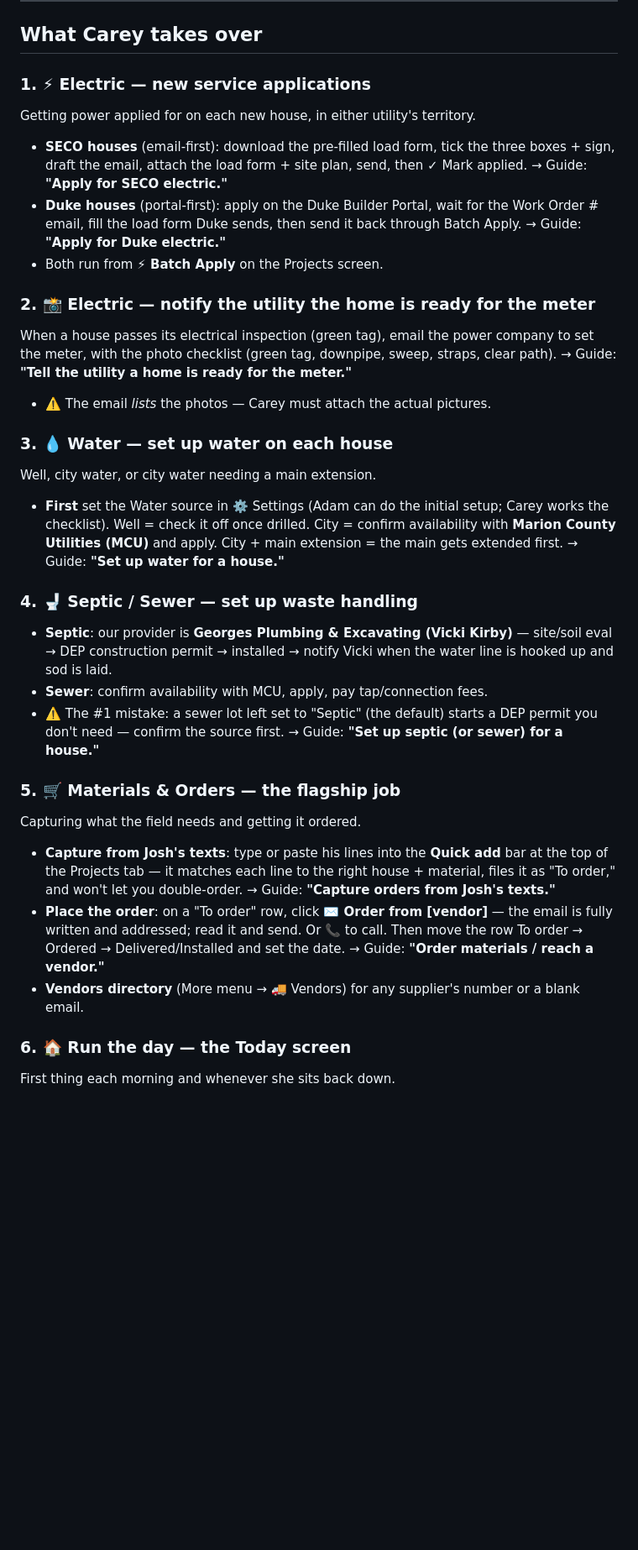
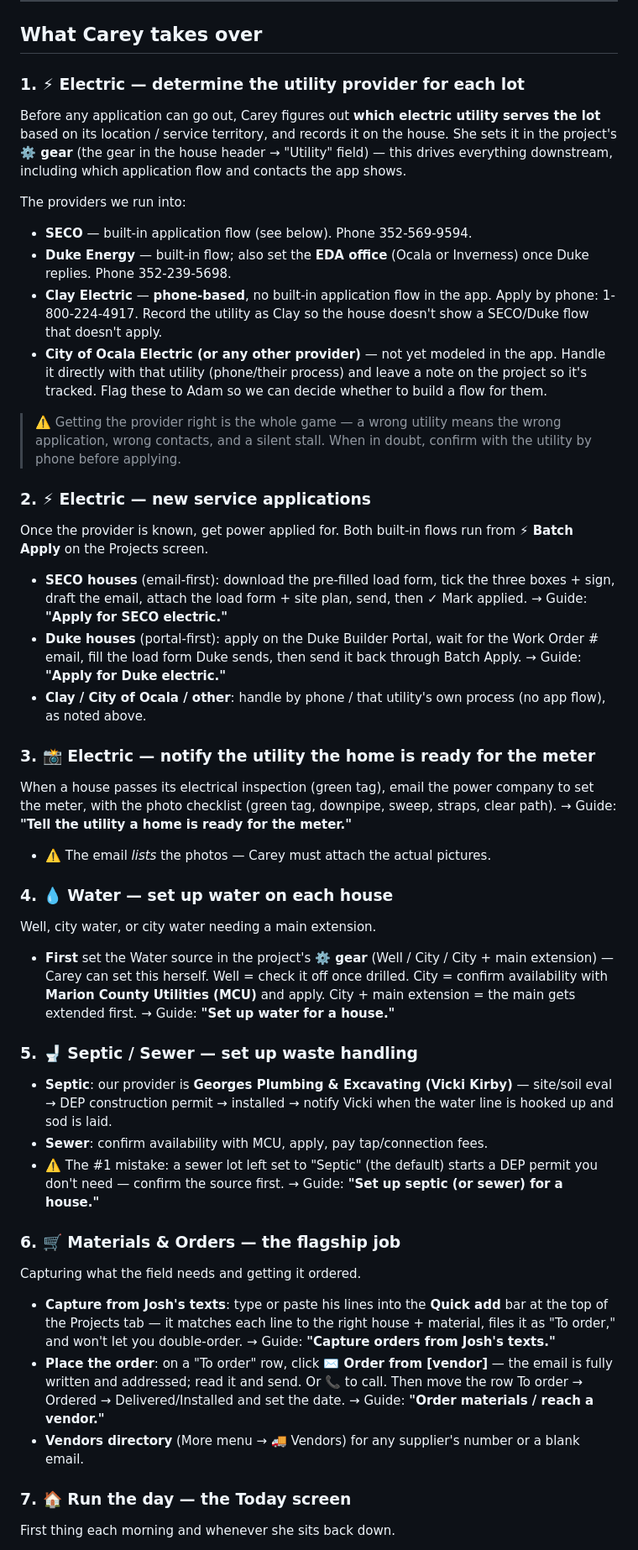
Before and after one commit to office751/utility-workbench, a Markdown page: OFFICE-MANAGER-HANDOFF.md, the part around one of its changes. Shown at 84% size. GitHub-like rendering; blank space fills up the shorter version.

Commit message:
Add utility-source determination to Carey's electric responsibilities
Carey will identify the electric provider per lot (SECO, Duke, Clay, City of
Ocala, etc.) and record it in the project gear before applications go out.

Co-Authored-By: Claude Opus 4.8 <noreply@anthropic.com>
Claude-Session: https://claude.ai/code/session_01W2xmv6giE3Jhn4wRoc7hiP

```diff
--- a/OFFICE-MANAGER-HANDOFF.md
+++ b/OFFICE-MANAGER-HANDOFF.md
@@ -28,30 +28,56 @@ in on — phone, Windows laptop, anywhere.
 
 ## What Carey takes over
 
-### 1. ⚡ Electric — new service applications
-Getting power applied for on each new house, in either utility's territory.
+### 1. ⚡ Electric — determine the utility provider for each lot
+Before any application can go out, Carey figures out **which electric utility
+serves the lot** based on its location / service territory, and records it on
+the house. She sets it in the project's **⚙️ gear** (the gear in the house
+header → "Utility" field) — this drives everything downstream, including which
+application flow and contacts the app shows.
+
+The providers we run into:
+- **SECO** — built-in application flow (see below). Phone 352-569-9594.
+- **Duke Energy** — built-in flow; also set the **EDA office** (Ocala or
+  Inverness) once Duke replies. Phone 352-239-5698.
+- **Clay Electric** — **phone-based**, no built-in application flow in the app.
+  Apply by phone: 1-800-224-4917. Record the utility as Clay so the house
+  doesn't show a SECO/Duke flow that doesn't apply.
+- **City of Ocala Electric (or any other provider)** — not yet modeled in the
+  app. Handle it directly with that utility (phone/their process) and leave a
+  note on the project so it's tracked. Flag these to Adam so we can decide
+  whether to build a flow for them.
+
+> ⚠️ Getting the provider right is the whole game — a wrong utility means the
+> wrong application, wrong contacts, and a silent stall. When in doubt, confirm
+> with the utility by phone before applying.
+
+### 2. ⚡ Electric — new service applications
+Once the provider is known, get power applied for. Both built-in flows run from
+**⚡ Batch Apply** on the Projects screen.
 - **SECO houses** (email-first): download the pre-filled load form, tick the
   three boxes + sign, draft the email, attach the load form + site plan, send,
   then ✓ Mark applied. → Guide: **"Apply for SECO electric."**
 - **Duke houses** (portal-first): apply on the Duke Builder Portal, wait for the
   Work Order # email, fill the load form Duke sends, then send it back through
   Batch Apply. → Guide: **"Apply for Duke electric."**
-- Both run from **⚡ Batch Apply** on the Projects screen.
+- **Clay / City of Ocala / other**: handle by phone / that utility's own
+  process (no app flow), as noted above.
 
-### 2. 📸 Electric — notify the utility the home is ready for the meter
+### 3. 📸 Electric — notify the utility the home is ready for the meter
 When a house passes its electrical inspection (green tag), email the power
 company to set the meter, with the photo checklist (green tag, downpipe, sweep,
 straps, clear path). → Guide: **"Tell the utility a home is ready for the meter."**
 - ⚠️ The email *lists* the photos — Carey must attach the actual pictures.
 
-### 3. 💧 Water — set up water on each house
+### 4. 💧 Water — set up water on each house
 Well, city water, or city water needing a main extension.
-- **First** set the Water source in ⚙️ Settings (Adam can do the initial setup;
-  Carey works the checklist). Well = check it off once drilled. City = confirm
-  availability with **Marion County Utilities (MCU)** and apply. City + main
-  extension = the main gets extended first. → Guide: **"Set up water for a house."**
+- **First** set the Water source in the project's **⚙️ gear** (Well / City /
+  City + main extension) — Carey can set this herself. Well = check it off once
+  drilled. City = confirm availability with **Marion County Utilities (MCU)**
+  and apply. City + main extension = the main gets extended first.
+  → Guide: **"Set up water for a house."**
 
-### 4. 🚽 Septic / Sewer — set up waste handling
+### 5. 🚽 Septic / Sewer — set up waste handling
 - **Septic**: our provider is **Georges Plumbing & Excavating (Vicki Kirby)** —
   site/soil eval → DEP construction permit → installed → notify Vicki when the
   water line is hooked up and sod is laid.
@@ -60,7 +86,7 @@ Well, city water, or city water needing a main extension.
   permit you don't need — confirm the source first. → Guide: **"Set up septic
   (or sewer) for a house."**
 
-### 5. 🛒 Materials & Orders — the flagship job
+### 6. 🛒 Materials & Orders — the flagship job
 Capturing what the field needs and getting it ordered.
 - **Capture from Josh's texts**: type or paste his lines into the **Quick add**
   bar at the top of the Projects tab — it matches each line to the right house +
@@ -73,7 +99,7 @@ Capturing what the field needs and getting it ordered.
 - **Vendors directory** (More menu → 🚚 Vendors) for any supplier's number or a
   blank email.
 
-### 6. 🏠 Run the day — the Today screen
+### 7. 🏠 Run the day — the Today screen
 First thing each morning and whenever she sits back down.
 - Work it **top-down**: ⭐ Today's focus → 🔥 Needs attention (real deadlines:
   due-soon tasks, **electric shut-offs**) → ⚠ Gone quiet (houses stalled at a
```
Also changed, not shown: other parts of OFFICE-MANAGER-HANDOFF.md (+8 -5 lines).
